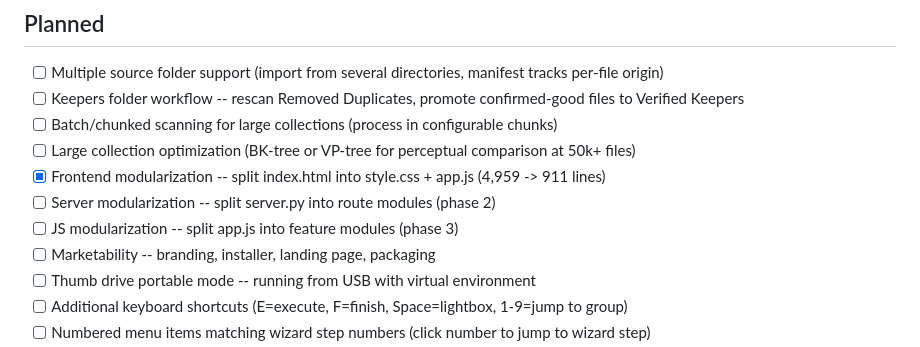
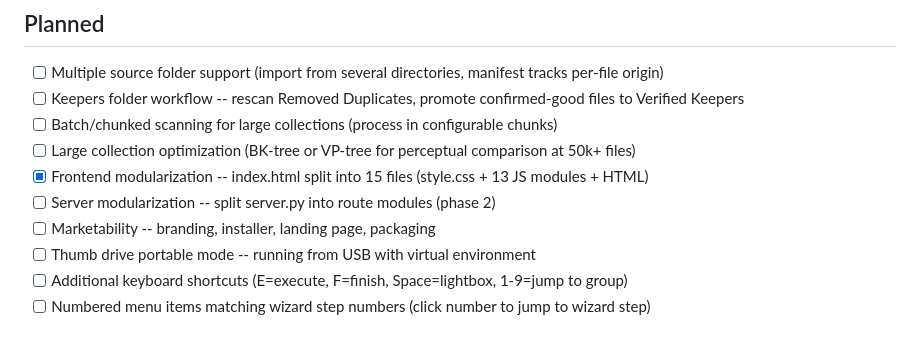
Before and after one commit to johnathanneals-dev/PixHerder, a Markdown page: TODO.md, the part around the change. GitHub-like rendering.

Commit message:
Update docs with full frontend file structure after JS modularization

```diff
--- a/TODO.md
+++ b/TODO.md
@@ -19,9 +19,8 @@ Persistent task list tracked in the repo. Updated with every commit cycle.
 - [ ] Keepers folder workflow -- rescan Removed Duplicates, promote confirmed-good files to Verified Keepers
 - [ ] Batch/chunked scanning for large collections (process in configurable chunks)
 - [ ] Large collection optimization (BK-tree or VP-tree for perceptual comparison at 50k+ files)
-- [x] Frontend modularization -- split index.html into style.css + app.js (4,959 -> 911 lines)
+- [x] Frontend modularization -- index.html split into 15 files (style.css + 13 JS modules + HTML)
 - [ ] Server modularization -- split server.py into route modules (phase 2)
-- [ ] JS modularization -- split app.js into feature modules (phase 3)
 - [ ] Marketability -- branding, installer, landing page, packaging
 - [ ] Thumb drive portable mode -- running from USB with virtual environment
 - [ ] Additional keyboard shortcuts (E=execute, F=finish, Space=lightbox, 1-9=jump to group)
```
